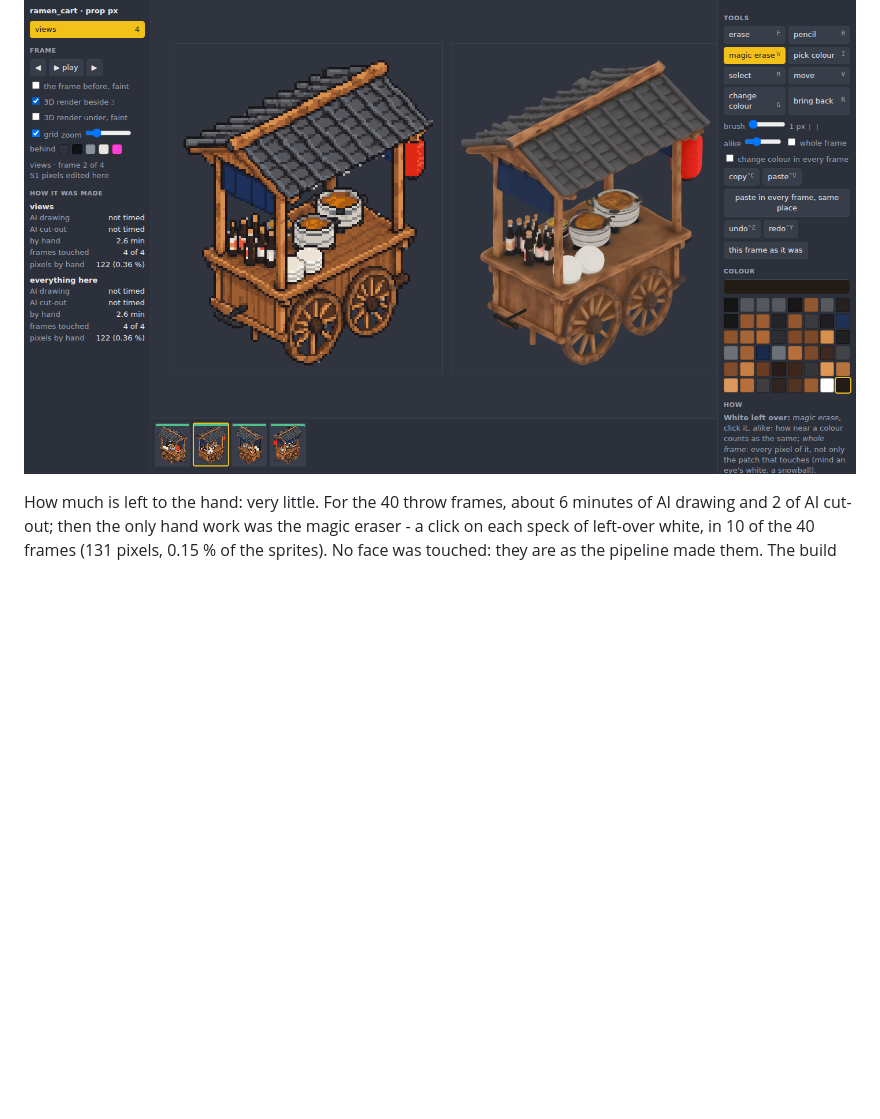
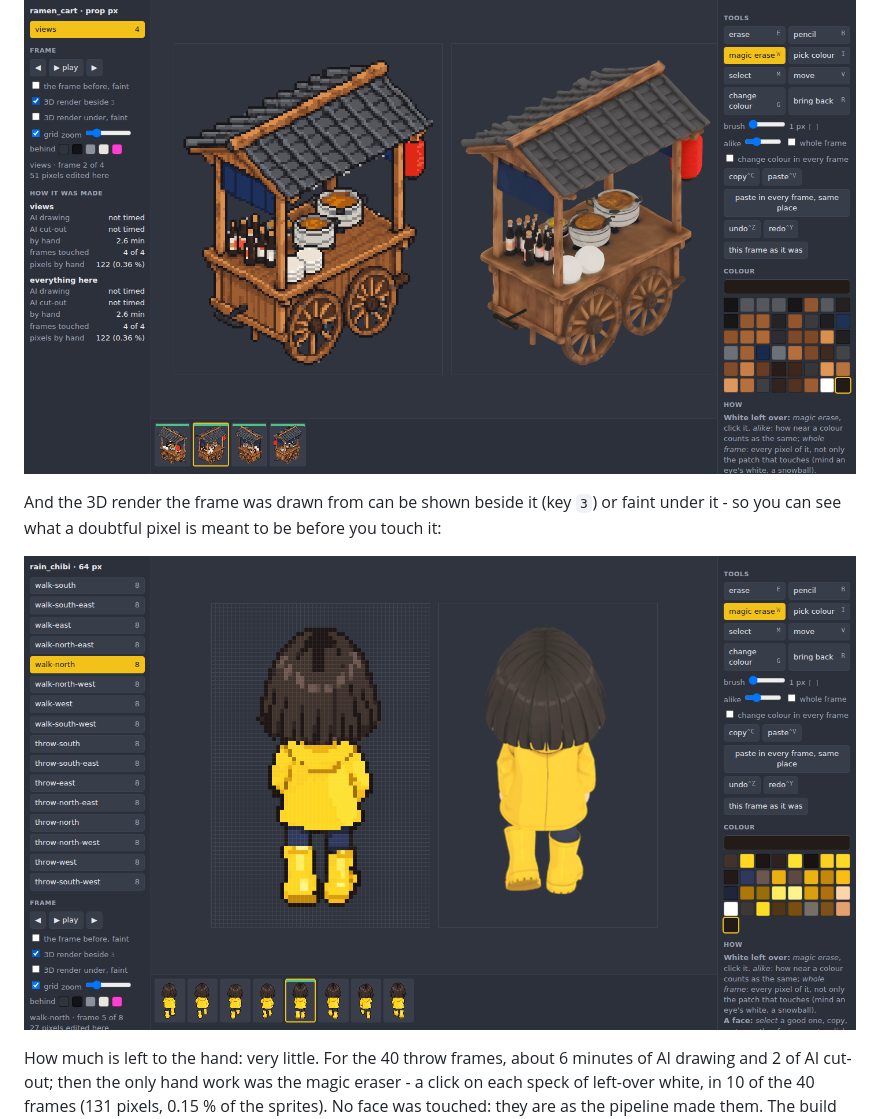
Before and after one commit to Sunghwan0112/spritecast, a Markdown page: README.md, the part around the change. GitHub-like rendering; pictures changed too: docs/pixel-edit-character.png (added); blank space fills up the shorter version.

Commit message:
The editor shown with the 3D render beside a character; the sizes picture with the new slash

```diff
--- a/README.md
+++ b/README.md
@@ -217,6 +217,11 @@ About $0.075 a sheet: a walk in all eight facings is 18 sheets (about $1.35); th
   frames. The edits are kept and laid on again by every later build.
 
 ![the pixel editor: a frame on a grid, the frame before shown faint, the tools, and how much was done by AI and by hand](docs/pixel-edit.png)
+
+And the 3D render the frame was drawn from can be shown beside it (key `3`) or faint under it - so you can see what a doubtful
+pixel is meant to be before you touch it:
+
+![the pixel editor with a 64 px character seen from behind on the left and the 3D render of the same frame on the right](docs/pixel-edit-character.png)
 
 How much is left to the hand: very little. For the 40 throw frames, about 6 minutes of AI drawing and 2 of AI cut-out; then the only
 hand work was the magic eraser - a click on each speck of left-over white, in 10 of the 40 frames (131 pixels, 0.15 % of the
```
Also changed, not shown: README.ko.md (+4 -0 lines), 1 other file.
